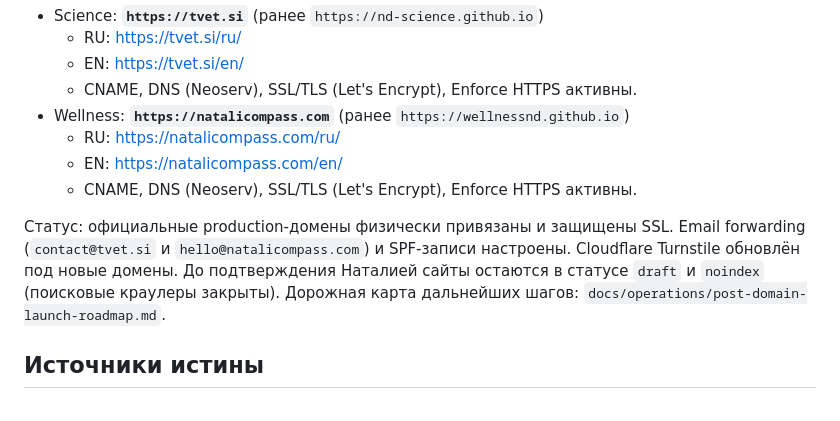
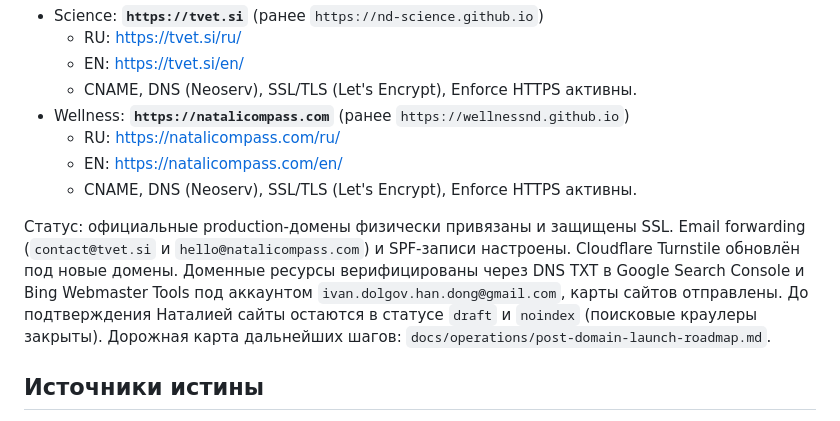
Before and after one commit to nd-science/nd-science.github.io, a Markdown page: docs/PROJECT_STATUS.md, the part around the change. GitHub-like rendering.

Commit message:
docs: mark GSC and Bing webmaster verification as complete in roadmap

```diff
--- a/docs/PROJECT_STATUS.md
+++ b/docs/PROJECT_STATUS.md
@@ -22,7 +22,7 @@
   - EN: [https://natalicompass.com/en/](https://natalicompass.com/en/)
   - CNAME, DNS (Neoserv), SSL/TLS (Let's Encrypt), Enforce HTTPS активны.
 
-Статус: официальные production-домены физически привязаны и защищены SSL. Email forwarding (`contact@tvet.si` и `hello@natalicompass.com`) и SPF-записи настроены. Cloudflare Turnstile обновлён под новые домены. До подтверждения Наталией сайты остаются в статусе `draft` и `noindex` (поисковые краулеры закрыты). Дорожная карта дальнейших шагов: `docs/operations/post-domain-launch-roadmap.md`.
+Статус: официальные production-домены физически привязаны и защищены SSL. Email forwarding (`contact@tvet.si` и `hello@natalicompass.com`) и SPF-записи настроены. Cloudflare Turnstile обновлён под новые домены. Доменные ресурсы верифицированы через DNS TXT в Google Search Console и Bing Webmaster Tools под аккаунтом `ivan.dolgov.han.dong@gmail.com`, карты сайтов отправлены. До подтверждения Наталией сайты остаются в статусе `draft` и `noindex` (поисковые краулеры закрыты). Дорожная карта дальнейших шагов: `docs/operations/post-domain-launch-roadmap.md`.
 
 ## Источники истины
 
```
Also changed, not shown: docs/operations/post-domain-launch-roadmap.md (+12 -7 lines).
